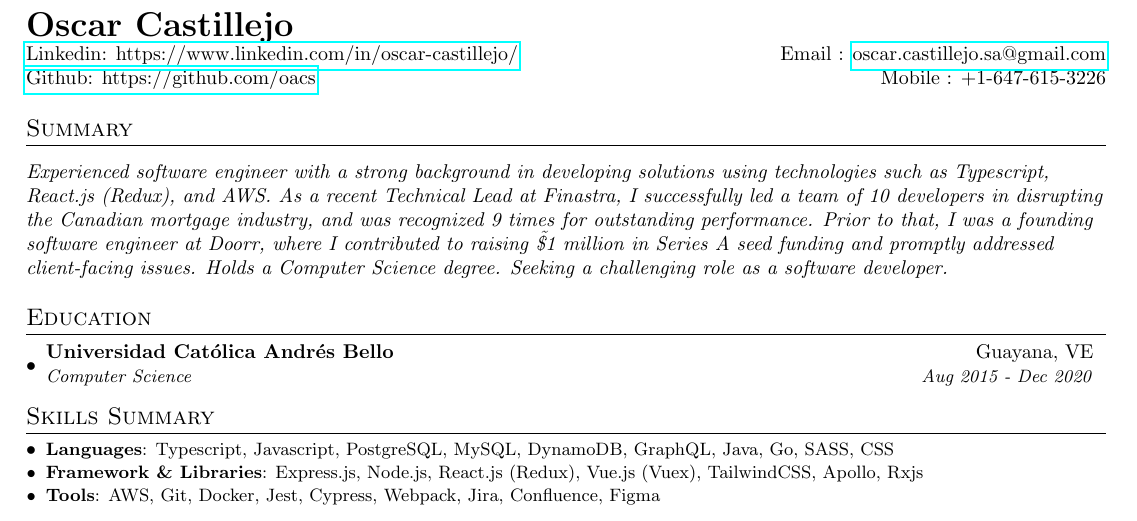
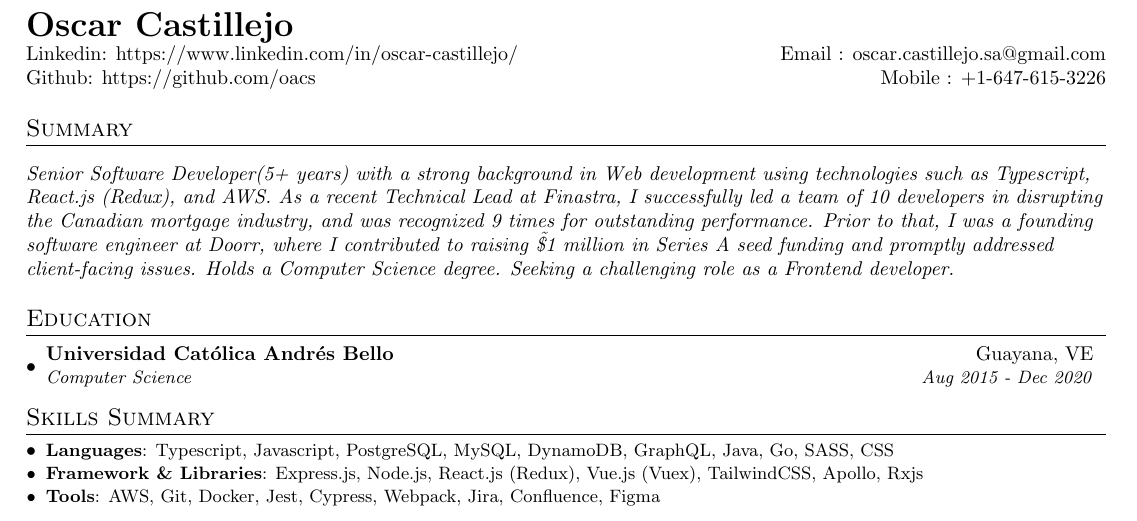
Before and after one commit to oacs/cv, a LaTeX document (main.tex): part of the page, cut so that both start at the same text. Compiled offline with pdfLaTeX.

Commit message:
feat: remove blue borders on links

```diff
--- a/main.tex
+++ b/main.tex
@@ -14,6 +14,7 @@
 \usepackage[pdftex]{hyperref}
 \usepackage{fancyhdr}
 
+\hypersetup{hidelinks}
 
 \pagestyle{fancy}
 \fancyhf{} % clear all header and footer fields
@@ -90,7 +91,7 @@
 
   %-----------SUMMARY-----------------
   \section{Summary}
-  \resumeSummary{Experienced software engineer with a strong background in developing solutions using technologies such as Typescript, React.js (Redux), and AWS. As a recent Technical Lead at Finastra, I successfully led a team of 10 developers in disrupting the Canadian mortgage industry, and was recognized 9 times for outstanding performance. Prior to that, I was a founding software engineer at Doorr, where I contributed to raising \~\$1 million in Series A seed funding and promptly addressed client-facing issues. Holds a Computer Science degree. Seeking a challenging role as a software developer.}
+  \resumeSummary{Senior Software Developer(5+ years) with a strong background in Web development using technologies such as Typescript, React.js (Redux), and AWS. As a recent Technical Lead at Finastra, I successfully led a team of 10 developers in disrupting the Canadian mortgage industry, and was recognized 9 times for outstanding performance. Prior to that, I was a founding software engineer at Doorr, where I contributed to raising \~\$1 million in Series A seed funding and promptly addressed client-facing issues. Holds a Computer Science degree. Seeking a challenging role as a Frontend developer.}
   %-----------EDUCATION-----------------
   \section{Education}
   \resumeSubHeadingListStart
```
Also changed, not shown: main.pdf.
